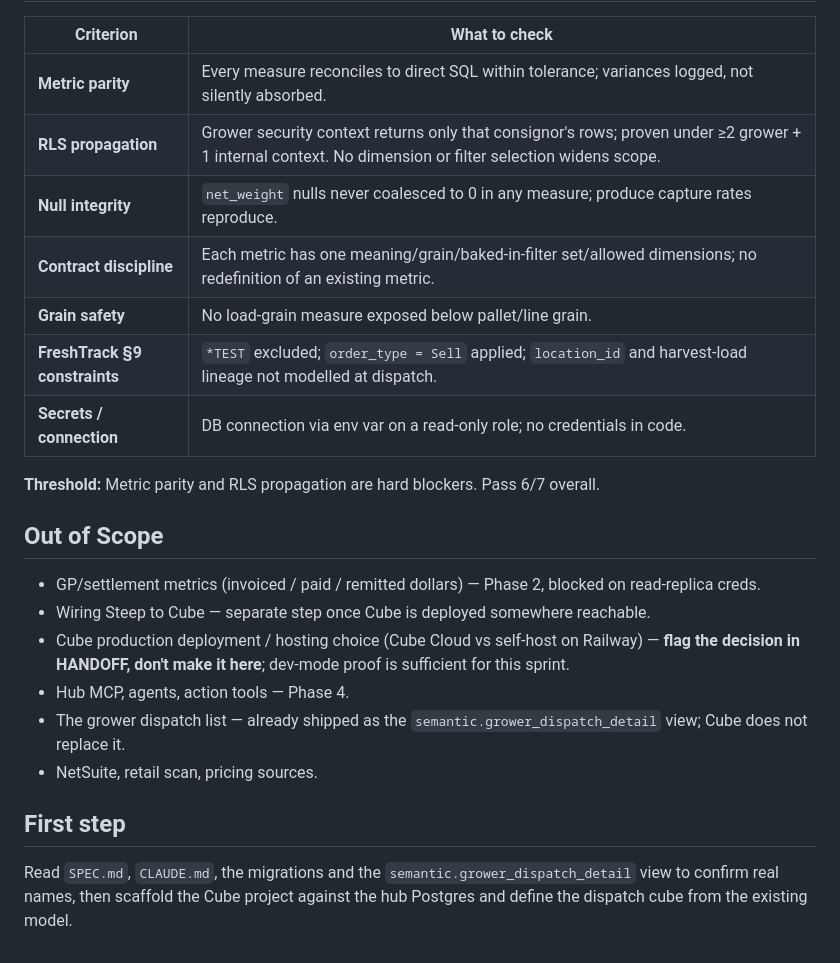
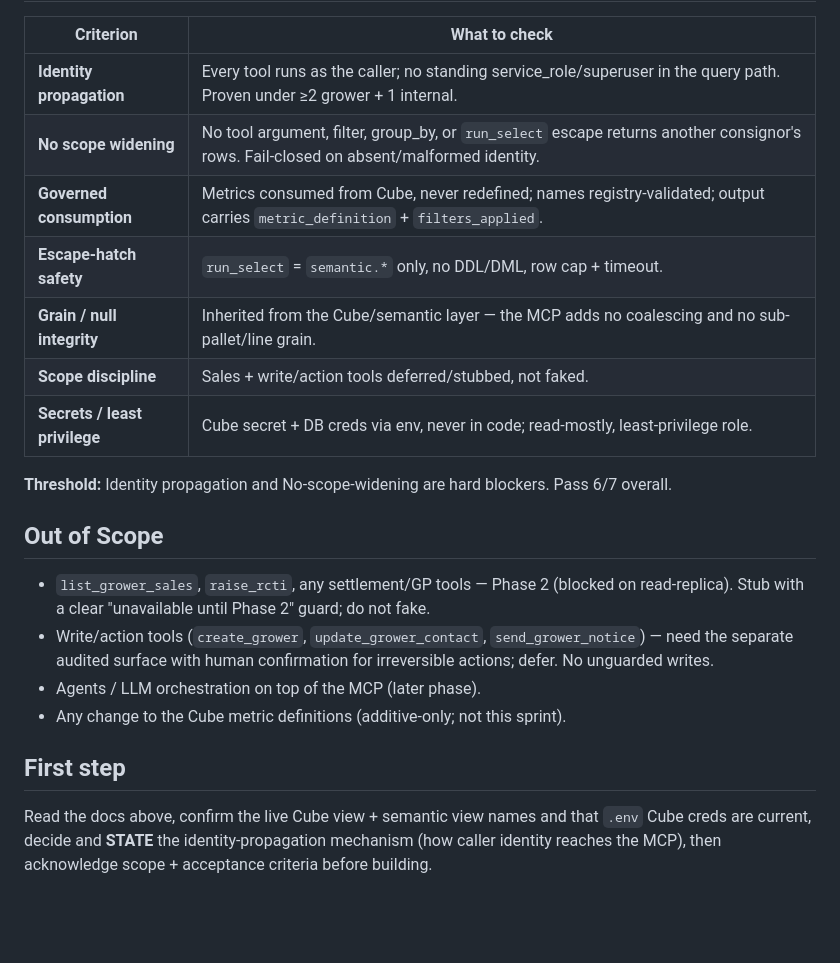
Before and after one commit to mackaysmarketing/mm-data-hub, a Markdown page: SPRINT.md, the part around one of its changes. Rendered like a GitHub page; blank space fills up the shorter version.

```diff
--- a/SPRINT.md
+++ b/SPRINT.md
@@ -67,26 +67,24 @@ row-level dispatch list (that is the `semantic.grower_dispatch_detail` view, alr
 | Criterion | What to check |
 |-----------|--------------|
-| **Metric parity** | Every measure reconciles to direct SQL within tolerance; variances logged, not silently absorbed. |
-| **RLS propagation** | Grower security context returns only that consignor's rows; proven under ≥2 grower + 1 internal context. No dimension or filter selection widens scope. |
-| **Null integrity** | `net_weight` nulls never coalesced to 0 in any measure; produce capture rates reproduce. |
-| **Contract discipline** | Each metric has one meaning/grain/baked-in-filter set/allowed dimensions; no redefinition of an existing metric. |
-| **Grain safety** | No load-grain measure exposed below pallet/line grain. |
-| **FreshTrack §9 constraints** | `*TEST` excluded; `order_type = Sell` applied; `location_id` and harvest-load lineage not modelled at dispatch. |
-| **Secrets / connection** | DB connection via env var on a read-only role; no credentials in code. |
+| **Identity propagation** | Every tool runs as the caller; no standing service_role/superuser in the query path. Proven under ≥2 grower + 1 internal. |
+| **No scope widening** | No tool argument, filter, group_by, or `run_select` escape returns another consignor's rows. Fail-closed on absent/malformed identity. |
+| **Governed consumption** | Metrics consumed from Cube, never redefined; names registry-validated; output carries `metric_definition` + `filters_applied`. |
+| **Escape-hatch safety** | `run_select` = `semantic.*` only, no DDL/DML, row cap + timeout. |
+| **Grain / null integrity** | Inherited from the Cube/semantic layer — the MCP adds no coalescing and no sub-pallet/line grain. |
+| **Scope discipline** | Sales + write/action tools deferred/stubbed, not faked. |
+| **Secrets / least privilege** | Cube secret + DB creds via env, never in code; read-mostly, least-privilege role. |
 
-**Threshold:** Metric parity and RLS propagation are hard blockers. Pass 6/7 overall.
+**Threshold:** Identity propagation and No-scope-widening are hard blockers. Pass 6/7 overall.
 
 ## Out of Scope
-- GP/settlement metrics (invoiced / paid / remitted dollars) — Phase 2, blocked on read-replica creds.
-- Wiring Steep to Cube — separate step once Cube is deployed somewhere reachable.
-- Cube production deployment / hosting choice (Cube Cloud vs self-host on Railway) — **flag the
-  decision in HANDOFF, don't make it here**; dev-mode proof is sufficient for this sprint.
-- Hub MCP, agents, action tools — Phase 4.
-- The grower dispatch list — already shipped as the `semantic.grower_dispatch_detail` view; Cube
-  does not replace it.
-- NetSuite, retail scan, pricing sources.
+- `list_grower_sales`, `raise_rcti`, any settlement/GP tools — Phase 2 (blocked on read-replica).
+  Stub with a clear "unavailable until Phase 2" guard; do not fake.
+- Write/action tools (`create_grower`, `update_grower_contact`, `send_grower_notice`) — need the
+  separate audited surface with human confirmation for irreversible actions; defer. No unguarded writes.
+- Agents / LLM orchestration on top of the MCP (later phase).
+- Any change to the Cube metric definitions (additive-only; not this sprint).
 
 ## First step
-Read `SPEC.md`, `CLAUDE.md`, the migrations and the `semantic.grower_dispatch_detail` view to
-confirm real names, then scaffold the Cube project against the hub Postgres and define the
-dispatch cube from the existing model.
+Read the docs above, confirm the live Cube view + semantic view names and that `.env` Cube creds are
+current, decide and **STATE** the identity-propagation mechanism (how caller identity reaches the
+MCP), then acknowledge scope + acceptance criteria before building.
```
Also changed, not shown: other parts of SPRINT.md (+55 -55 lines).
